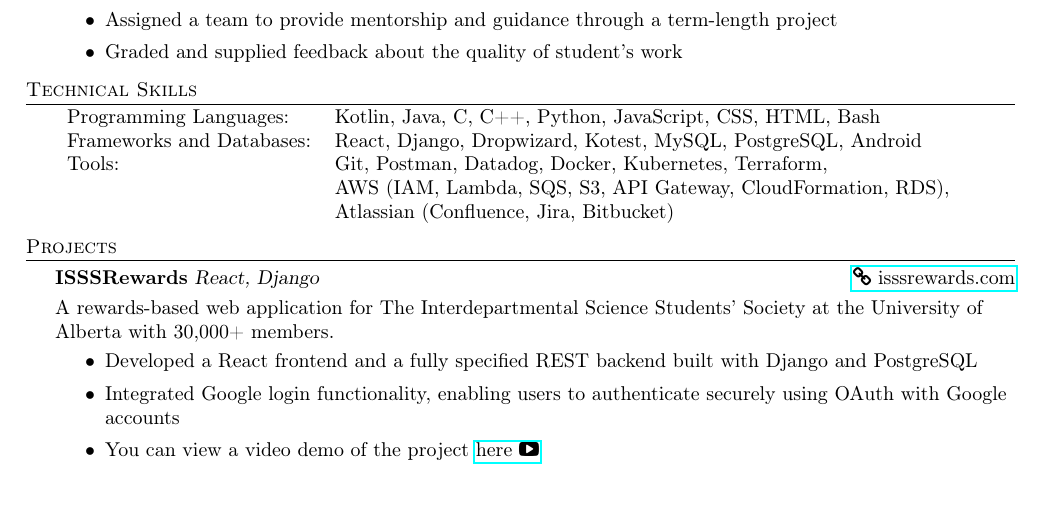
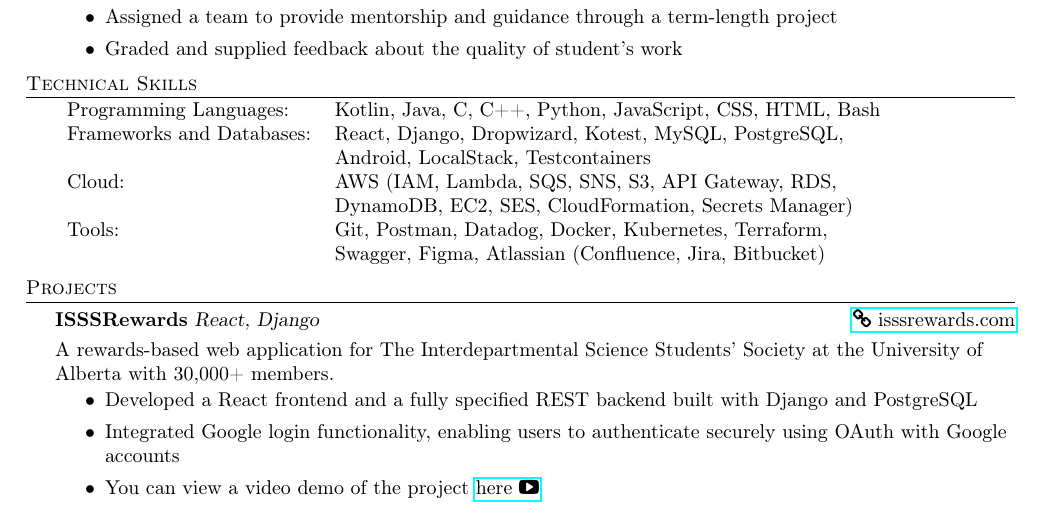
Before and after one commit to kbalisnomo/resume, a LaTeX CV (Kyle Balisnomo Resume.tex): part of the page, cut so that both start at the same text. Compiled offline with pdfLaTeX.

Commit message:
Add more to tech skills

```diff
--- a/Kyle Balisnomo Resume.tex
+++ b/Kyle Balisnomo Resume.tex
@@ -120,10 +120,12 @@
 \header{Technical Skills}
 \begin{tabular}{ l l }
 	Programming Languages:    & Kotlin, Java, C, C++, Python, JavaScript, CSS, HTML, Bash                     \\
-	Frameworks and Databases: & React, Django, Dropwizard, Kotest, MySQL, PostgreSQL, Android                 \\
-	Tools:                    & Git, Postman, Datadog, Docker, Kubernetes, Terraform,                         \\
-                              & AWS (IAM, Lambda, SQS, S3, API Gateway, CloudFormation, RDS),                  \\
-                              & Atlassian (Confluence, Jira, Bitbucket)                                       \\
+	Frameworks and Databases: & React, Django, Dropwizard, Kotest, MySQL, PostgreSQL,                         \\
+                              & Android, LocalStack, Testcontainers                                           \\
+	Cloud:                    & AWS (IAM, Lambda, SQS, SNS, S3, API Gateway, RDS,                             \\
+                              & DynamoDB, EC2, SES, CloudFormation, Secrets Manager)                          \\
+    Tools:                    & Git, Postman, Datadog, Docker, Kubernetes, Terraform,                         \\
+                              & Swagger, Figma, Atlassian (Confluence, Jira, Bitbucket)                       \\
 \end{tabular}
 \vspace{2mm}
 
```
Also changed, not shown: Kyle Balisnomo Resume.pdf.
